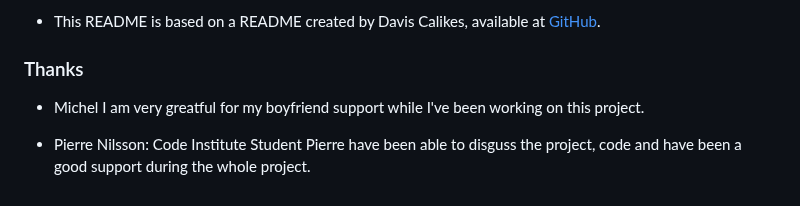
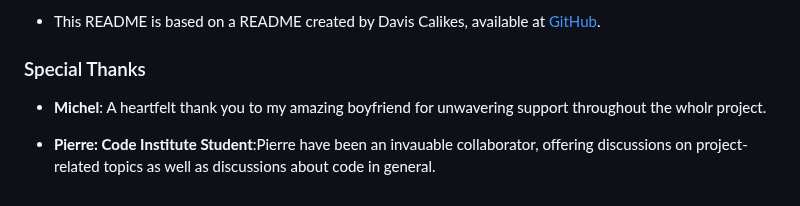
Before and after one commit to Annibor/EarthEcho-Studios, a Markdown page: README.md, the part around the change. Rendered like a GitHub page.

Commit message:
Docs, improved Thanks section

```diff
--- a/README.md
+++ b/README.md
@@ -133,10 +133,8 @@ Future features for the webpage are:
 
 - This README is based on a README created by Davis Calikes, available at [GitHub](https://github.com/davidcalikes/portfolio-project-one#readme).
 
-### Thanks
+### Special Thanks
 
-- Michel
-  I am very greatful for my boyfriend support while I've been working on this project.
+- **Michel**: A heartfelt thank you to my amazing boyfriend for unwavering support throughout the wholr project.
 
-- Pierre Nilsson: Code Institute Student
-  Pierre have been able to disguss the project, code and have been a good support during the whole project.
+- **Pierre: Code Institute Student**:Pierre have been an invauable collaborator, offering discussions on project-related topics as well as discussions about code in general.
```
